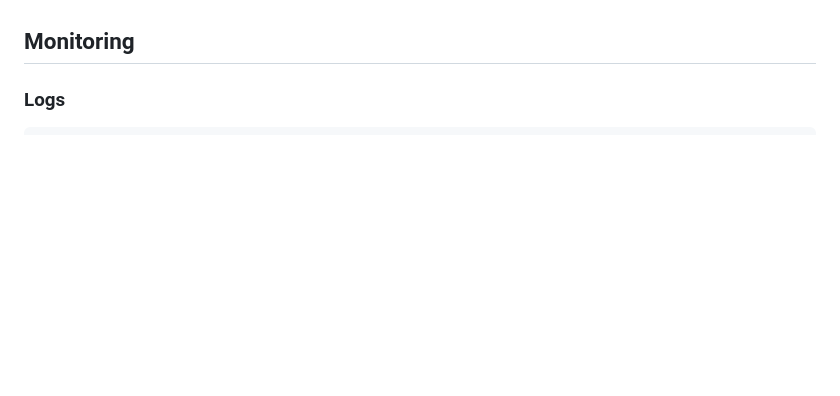
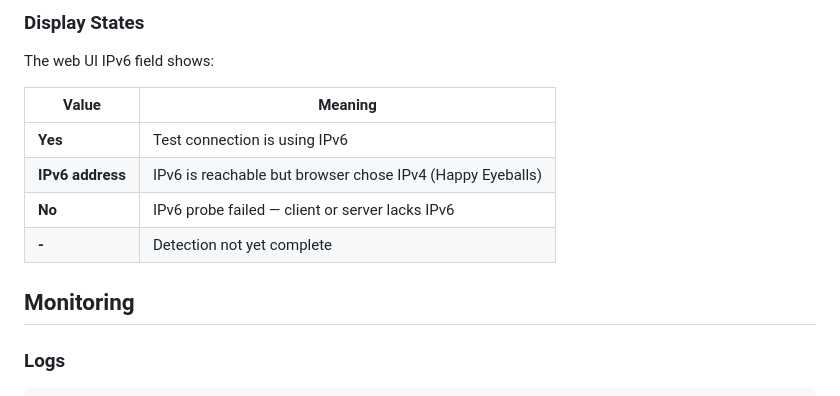
Before and after one commit to SaveEnergy/openbyte, a Markdown page: DEPLOYMENT.md, the part around one of its changes. Drawn GitHub-style; blank space fills up the shorter version.

```diff
--- a/DEPLOYMENT.md
+++ b/DEPLOYMENT.md
@@ -335,3 +415,14 @@ The provided Traefik compose files include a dedicated upload router with a 35MB
+### Display States
+
+The web UI IPv6 field shows:
+
+| Value | Meaning |
+|-------|---------|
+| **Yes** | Test connection is using IPv6 |
+| **IPv6 address** | IPv6 is reachable but browser chose IPv4 (Happy Eyeballs) |
+| **No** | IPv6 probe failed — client or server lacks IPv6 |
+| **-** | Detection not yet complete |
+
 ## Monitoring
 
 ### Logs
```
Also changed, not shown: other parts of DEPLOYMENT.md (+80 -0 lines), API.md (+20 -1 lines), README.md (+11 -1 lines).
